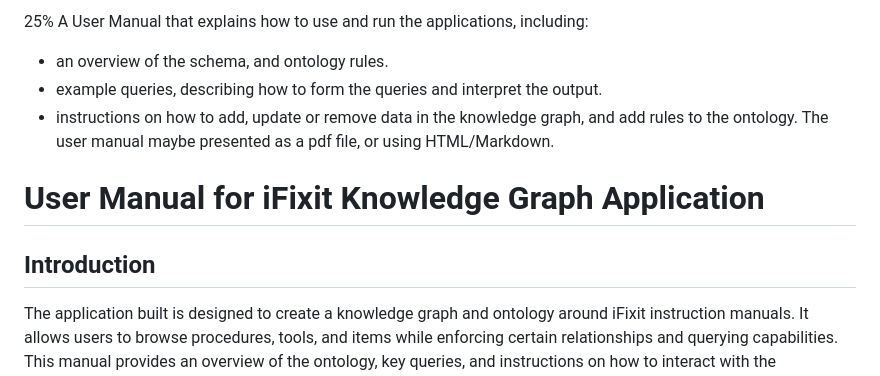
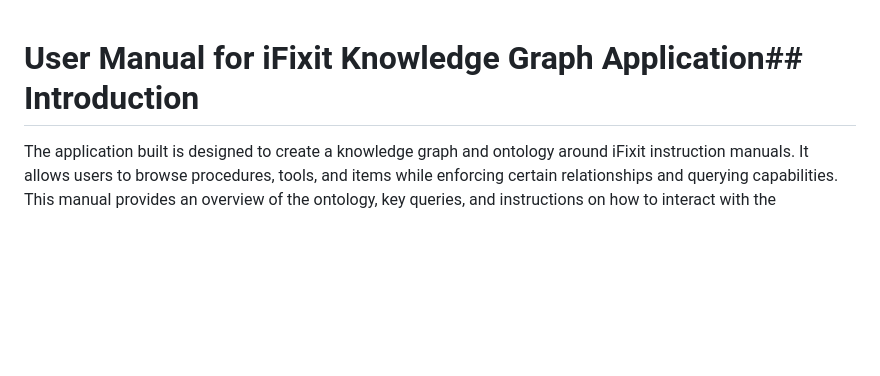
Before and after one commit to Divrr/CITS3005-project, a Markdown page: manual.md, the part around the change. GitHub-like rendering; blank space fills up the shorter version.

Commit message:
removed explanation header

```diff
--- a/manual.md
+++ b/manual.md
@@ -1,11 +1,5 @@
-25% A User Manual that explains how to use and run the applications, including:
-- an overview of the schema, and ontology rules.
-- example queries, describing how to form the queries and interpret the output.
-- instructions on how to add, update or remove data in the knowledge graph, and add rules to the ontology.
-The user manual maybe presented as a pdf file, or using HTML/Markdown.
 
-# User Manual for iFixit Knowledge Graph Application
-## Introduction
+# User Manual for iFixit Knowledge Graph Application## Introduction
 The application built is designed to create a knowledge graph and ontology around iFixit instruction manuals.  It allows users to browse procedures, tools, and items while enforcing certain relationships and querying capabilities. This manual provides an overview of the ontology, key queries, and instructions on how to interact with the knowledge graph.
 
 ## Overview of the Schema and Ontology Rules
```
